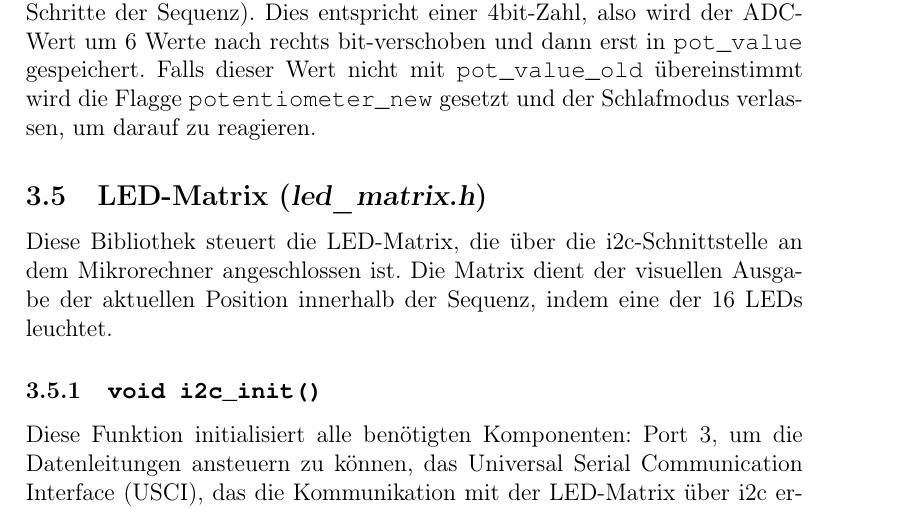
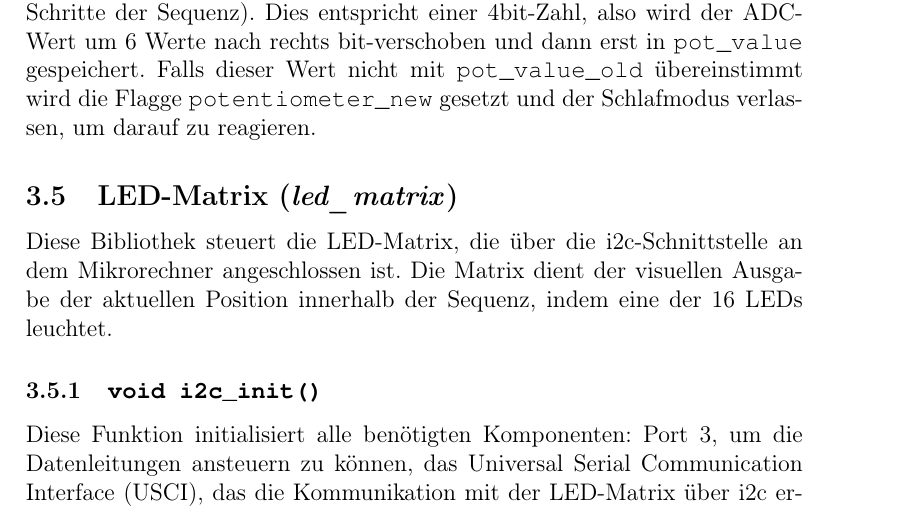
Before and after one commit to kaisernero/Sequenzer, a LaTeX document (Dokumentation/dokumentation.tex, which reads Dokumentation/matrix.tex): part of page 10 of 11, cut so that both start at the same text. Compiled offline with pdfLaTeX.

Commit message:
formatierung geändert

```diff
--- a/Dokumentation/matrix.tex
+++ b/Dokumentation/matrix.tex
@@ -1,4 +1,4 @@
-\subsection{LED-Matrix (\textsl{led\_matrix.h})}
+\subsection{LED-Matrix (\emph{led\_matrix})}
 Diese Bibliothek steuert die LED-Matrix, die über die i2c-Schnittstelle an dem Mikrorechner angeschlossen ist. Die Matrix dient der visuellen Ausgabe der aktuellen Position innerhalb der Sequenz, indem eine der 16 LEDs leuchtet.
 
 \subsubsection{\source{void i2c\_init()}}
```
